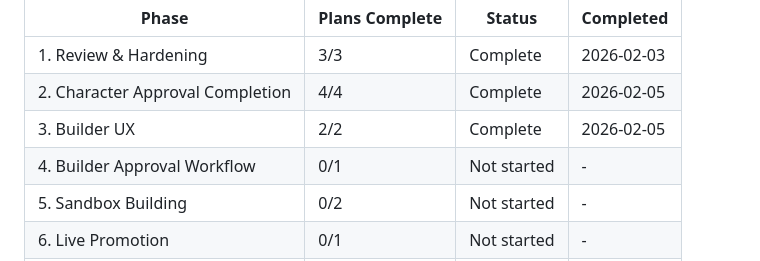
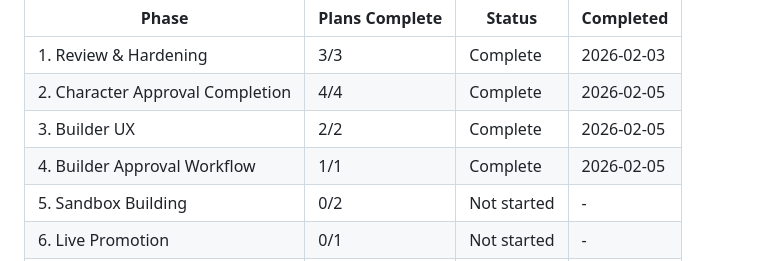
Before and after one commit to DasBluEyedDevil/TheBeckoningMU, a Markdown page: .planning/ROADMAP.md, the part around one of its changes. Drawn GitHub-style.

```diff
--- a/.planning/ROADMAP.md
+++ b/.planning/ROADMAP.md
@@ -144,7 +144,7 @@ Note: Phase 3 (Builder UX) can run in parallel with Phase 2 (Character Approval)
 | 1. Review & Hardening | 3/3 | Complete | 2026-02-03 |
 | 2. Character Approval Completion | 4/4 | Complete | 2026-02-05 |
 | 3. Builder UX | 2/2 | Complete | 2026-02-05 |
-| 4. Builder Approval Workflow | 0/1 | Not started | - |
+| 4. Builder Approval Workflow | 1/1 | Complete | 2026-02-05 |
 | 5. Sandbox Building | 0/2 | Not started | - |
 | 6. Live Promotion | 0/1 | Not started | - |
 | 7. Trigger System | 0/3 | Not started | - |
```
Also changed, not shown: other parts of .planning/ROADMAP.md (+2 -2 lines), .planning/STATE.md (+11 -5 lines), 1 other file.
